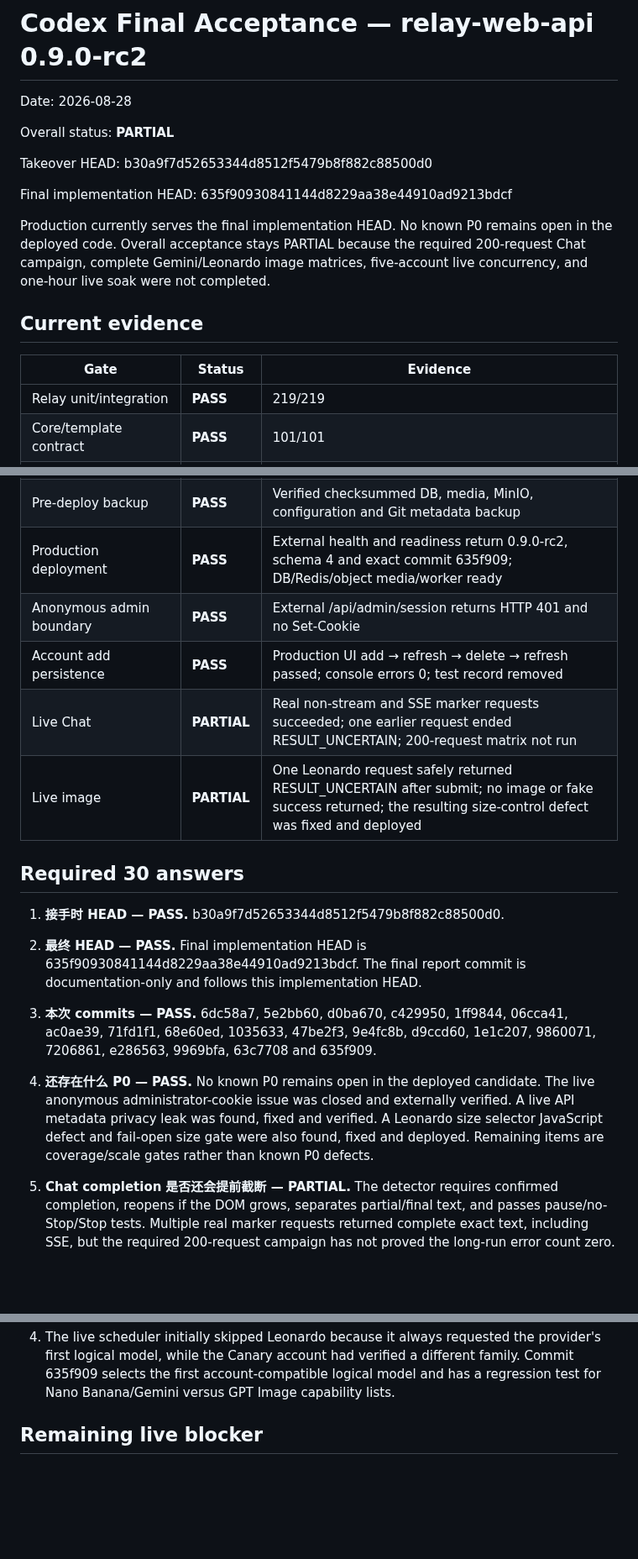
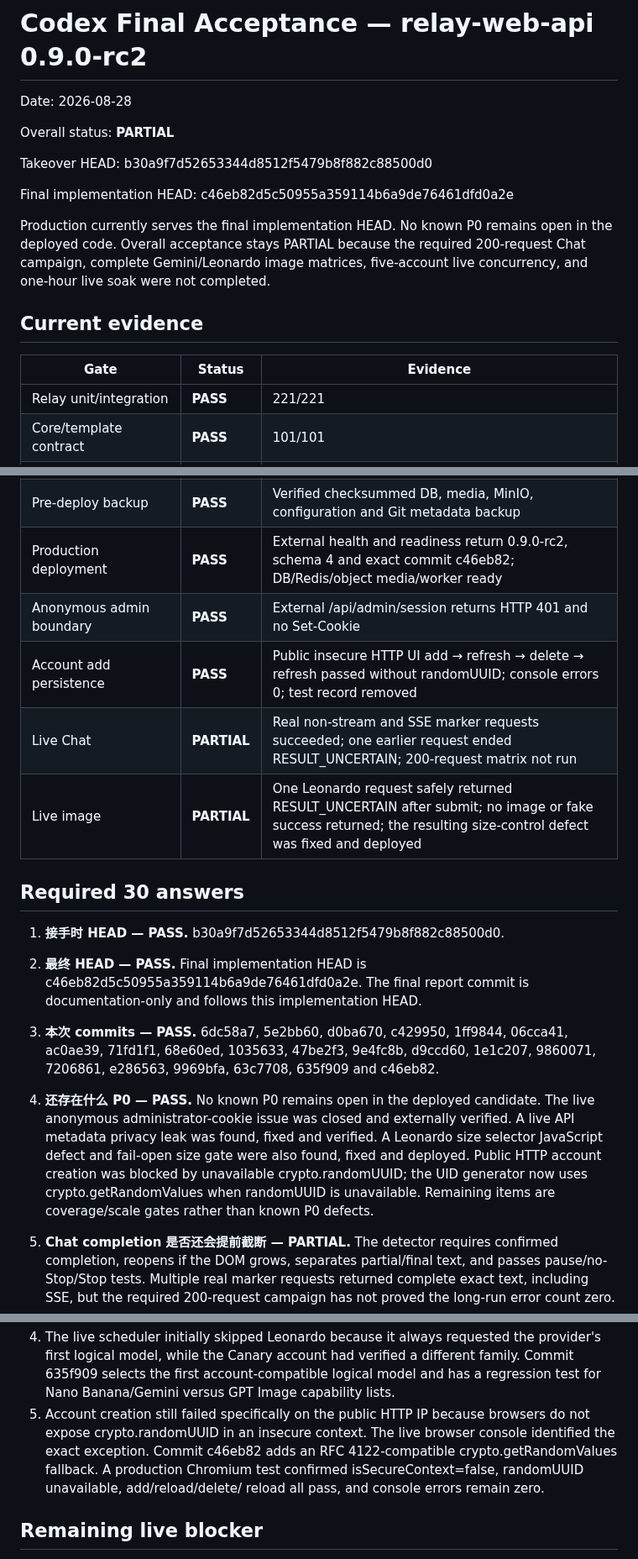
Before and after one commit to leilei6878-spec/relay-web-api, a Markdown page: docs/CODEX_FINAL_ACCEPTANCE.md, 3 parts joined by grey strips. Shown at 84% size. GitHub-like rendering; blank space fills up the shorter version.

Commit message:
docs: record public HTTP account fix

```diff
--- a/docs/CODEX_FINAL_ACCEPTANCE.md
+++ b/docs/CODEX_FINAL_ACCEPTANCE.md
@@ -6,7 +6,7 @@ Overall status: **PARTIAL**
 
 Takeover HEAD: b30a9f7d52653344d8512f5479b8f882c88500d0
 
-Final implementation HEAD: 635f90930841144d8229aa38e44910ad9213bdcf
+Final implementation HEAD: c46eb82d5c50955a359114b6a9de76461dfd0a2e
 
 Production currently serves the final implementation HEAD. No known P0 remains
 open in the deployed code. Overall acceptance stays PARTIAL because the
@@ -17,7 +17,7 @@ five-account live concurrency, and one-hour live soak were not completed.
 
 | Gate | Status | Evidence |
 |---|---|---|
-| Relay unit/integration | **PASS** | 219/219 |
+| Relay unit/integration | **PASS** | 221/221 |
 | Core/template contract | **PASS** | 101/101 |
 | Multi-process/operations contract | **PASS** | 21/21 |
 | Two-gateway chaos | **PASS** | 18/18; fenced stale results and restart recovery pass |
@@ -27,9 +27,9 @@ five-account live concurrency, and one-hour live soak were not completed.
 | Production dependencies | **PASS** | npm audit --omit=dev reports 0 vulnerabilities |
 | Dev + built browser render | **PASS** | Desktop and 390×844 mobile; no overflow or error heading |
 | Pre-deploy backup | **PASS** | Verified checksummed DB, media, MinIO, configuration and Git metadata backup |
-| Production deployment | **PASS** | External health and readiness return 0.9.0-rc2, schema 4 and exact commit 635f909; DB/Redis/object media/worker ready |
+| Production deployment | **PASS** | External health and readiness return 0.9.0-rc2, schema 4 and exact commit c46eb82; DB/Redis/object media/worker ready |
 | Anonymous admin boundary | **PASS** | External /api/admin/session returns HTTP 401 and no Set-Cookie |
-| Account add persistence | **PASS** | Production UI add → refresh → delete → refresh passed; console errors 0; test record removed |
+| Account add persistence | **PASS** | Public insecure HTTP UI add → refresh → delete → refresh passed without randomUUID; console errors 0; test record removed |
 | Live Chat | **PARTIAL** | Real non-stream and SSE marker requests succeeded; one earlier request ended RESULT_UNCERTAIN; 200-request matrix not run |
 | Live image | **PARTIAL** | One Leonardo request safely returned RESULT_UNCERTAIN after submit; no image or fake success returned; the resulting size-control defect was fixed and deployed |
 
@@ -40,22 +40,24 @@ five-account live concurrency, and one-hour live soak were not completed.
 
 2. **最终 HEAD — PASS.**
    Final implementation HEAD is
-   635f90930841144d8229aa38e44910ad9213bdcf. The final report commit is
+   c46eb82d5c50955a359114b6a9de76461dfd0a2e. The final report commit is
    documentation-only and follows this implementation HEAD.
 
 3. **本次 commits — PASS.**
    6dc58a7, 5e2bb60, d0ba670, c429950, 1ff9844, 06cca41,
    ac0ae39, 71fd1f1, 68e60ed, 1035633, 47be2f3, 9e4fc8b,
    d9ccd60, 1e1c207, 9860071, 7206861, e286563, 9969bfa,
-   63c7708 and 635f909.
+   63c7708, 635f909 and c46eb82.
 
 4. **还存在什么 P0 — PASS.**
    No known P0 remains open in the deployed candidate. The live anonymous
    administrator-cookie issue was closed and externally verified. A live API
    metadata privacy leak was found, fixed and verified. A Leonardo size
    selector JavaScript defect and fail-open size gate were also found, fixed
-   and deployed. Remaining items are coverage/scale gates rather than known P0
-   defects.
+   and deployed. Public HTTP account creation was blocked by unavailable
+   crypto.randomUUID; the UID generator now uses crypto.getRandomValues when
+   randomUUID is unavailable. Remaining items are coverage/scale gates rather
+   than known P0 defects.
 
 5. **Chat completion 是否还会提前截断 — PARTIAL.**
    The detector requires confirmed completion, reopens if the DOM grows,
@@ -273,6 +275,12 @@ required full live campaigns.
    different family. Commit 635f909 selects the first account-compatible
    logical model and has a regression test for Nano Banana/Gemini versus GPT
    Image capability lists.
+5. Account creation still failed specifically on the public HTTP IP because
+   browsers do not expose crypto.randomUUID in an insecure context. The live
+   browser console identified the exact exception. Commit c46eb82 adds an RFC
+   4122-compatible crypto.getRandomValues fallback. A production Chromium test
+   confirmed isSecureContext=false, randomUUID unavailable, add/reload/delete/
+   reload all pass, and console errors remain zero.
 
 ## Remaining live blocker
 
```
Also changed, not shown: other parts of docs/CODEX_FINAL_ACCEPTANCE.md (+1 -1 lines), docs/CODEX_CAMPAIGN_PROGRESS.md (+8 -3 lines).
